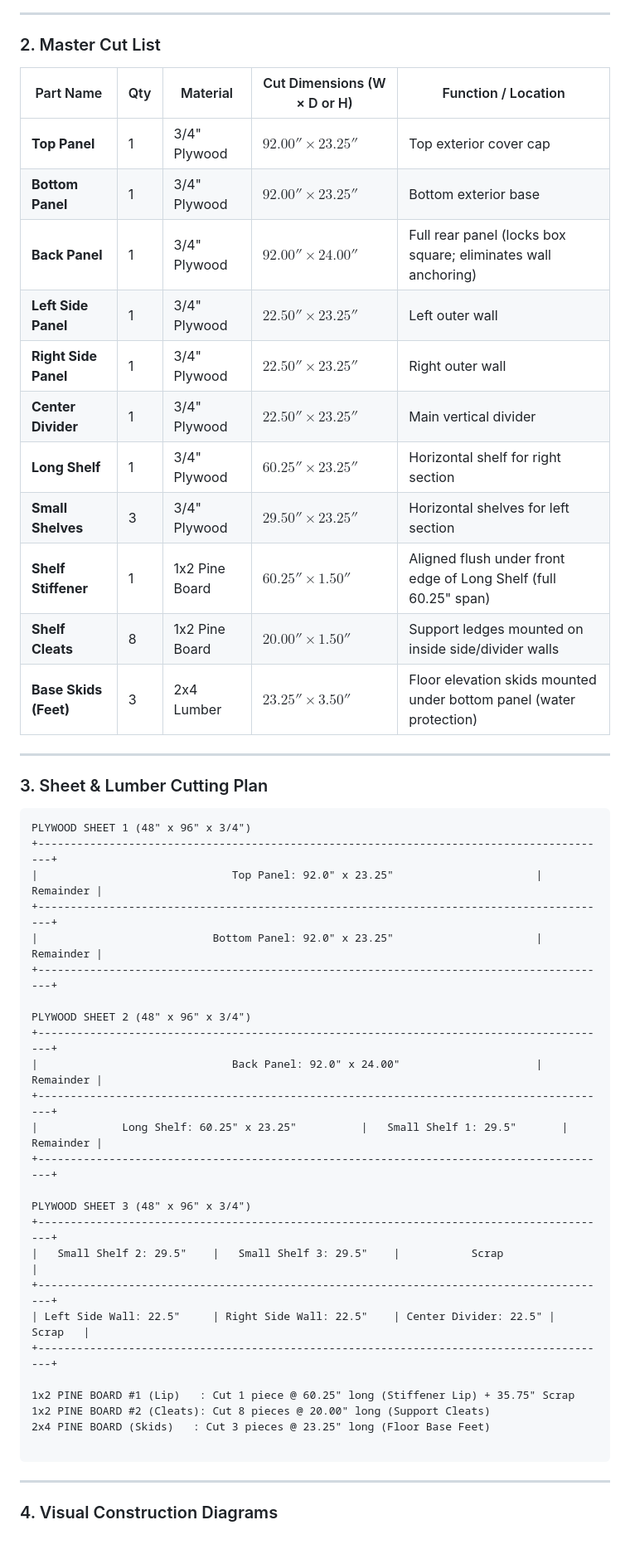
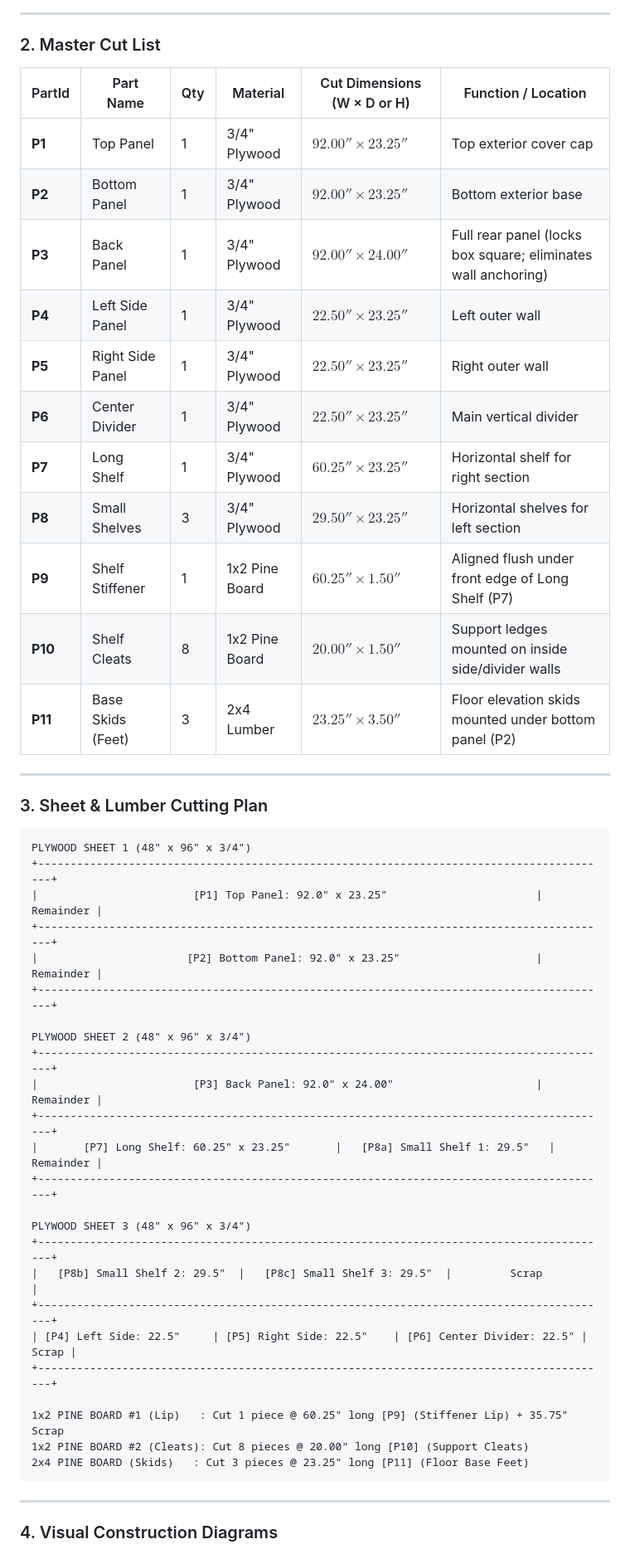
Before and after one commit to paramraghavan/cookbook, a Markdown page: eagle_scout/Floor_Table_ShelfA.md, the part around one of its changes. Shown at 83% size. Rendered like a GitHub page.

````diff
--- a/eagle_scout/Floor_Table_ShelfA.md
+++ b/eagle_scout/Floor_Table_ShelfA.md
@@ -62,19 +53,19 @@
 
 ### 2. Master Cut List
 
-| Part Name             | Qty | Material       | Cut Dimensions (W × D or H) | Function / Location                                                 |
-|-----------------------|-----|----------------|-----------------------------|---------------------------------------------------------------------|
-| **Top Panel**         | 1   | 3/4" Plywood   | $92.00'' \times 23.25''$    | Top exterior cover cap                                              |
-| **Bottom Panel**      | 1   | 3/4" Plywood   | $92.00'' \times 23.25''$    | Bottom exterior base                                                |
-| **Back Panel**        | 1   | 3/4" Plywood   | $92.00'' \times 24.00''$    | Full rear panel (locks box square; eliminates wall anchoring)       |
-| **Left Side Panel**   | 1   | 3/4" Plywood   | $22.50'' \times 23.25''$    | Left outer wall                                                     |
-| **Right Side Panel**  | 1   | 3/4" Plywood   | $22.50'' \times 23.25''$    | Right outer wall                                                    |
-| **Center Divider**    | 1   | 3/4" Plywood   | $22.50'' \times 23.25''$    | Main vertical divider                                               |
-| **Long Shelf**        | 1   | 3/4" Plywood   | $60.25'' \times 23.25''$    | Horizontal shelf for right section                                  |
-| **Small Shelves**     | 3   | 3/4" Plywood   | $29.50'' \times 23.25''$    | Horizontal shelves for left section                                 |
-| **Shelf Stiffener**   | 1   | 1x2 Pine Board | **$60.25'' \times 1.50''$** | Aligned flush under front edge of Long Shelf (full 60.25" span)     |
-| **Shelf Cleats**      | 8   | 1x2 Pine Board | **$20.00'' \times 1.50''$** | Support ledges mounted on inside side/divider walls                 |
-| **Base Skids (Feet)** | 3   | 2x4 Lumber     | **$23.25'' \times 3.50''$** | Floor elevation skids mounted under bottom panel (water protection) |
+| PartId | Part Name | Qty | Material | Cut Dimensions (W × D or H) | Function / Location |
+|---|---|---|---|---|---|
+| **P1** | Top Panel | 1 | 3/4" Plywood | $92.00'' \times 23.25''$ | Top exterior cover cap |
+| **P2** | Bottom Panel | 1 | 3/4" Plywood | $92.00'' \times 23.25''$ | Bottom exterior base |
+| **P3** | Back Panel | 1 | 3/4" Plywood | $92.00'' \times 24.00''$ | Full rear panel (locks box square; eliminates wall anchoring) |
+| **P4** | Left Side Panel | 1 | 3/4" Plywood | $22.50'' \times 23.25''$ | Left outer wall |
+| **P5** | Right Side Panel | 1 | 3/4" Plywood | $22.50'' \times 23.25''$ | Right outer wall |
+| **P6** | Center Divider | 1 | 3/4" Plywood | $22.50'' \times 23.25''$ | Main vertical divider |
+| **P7** | Long Shelf | 1 | 3/4" Plywood | $60.25'' \times 23.25''$ | Horizontal shelf for right section |
+| **P8** | Small Shelves | 3 | 3/4" Plywood | $29.50'' \times 23.25''$ | Horizontal shelves for left section |
+| **P9** | Shelf Stiffener | 1 | 1x2 Pine Board | **$60.25'' \times 1.50''$** | Aligned flush under front edge of Long Shelf (P7) |
+| **P10** | Shelf Cleats | 8 | 1x2 Pine Board | **$20.00'' \times 1.50''$** | Support ledges mounted on inside side/divider walls |
+| **P11** | Base Skids (Feet) | 3 | 2x4 Lumber | **$23.25'' \times 3.50''$** | Floor elevation skids mounted under bottom panel (P2) |
 
 ---
 
@@ -83,29 +74,28 @@
 ```text
 PLYWOOD SHEET 1 (48" x 96" x 3/4")
 +-----------------------------------------------------------------------------------------+
-|                              Top Panel: 92.0" x 23.25"                      | Remainder |
+|                        [P1] Top Panel: 92.0" x 23.25"                       | Remainder |
 +-----------------------------------------------------------------------------------------+
-|                           Bottom Panel: 92.0" x 23.25"                      | Remainder |
+|                       [P2] Bottom Panel: 92.0" x 23.25"                     | Remainder |
 +-----------------------------------------------------------------------------------------+
 
 PLYWOOD SHEET 2 (48" x 96" x 3/4")
 +-----------------------------------------------------------------------------------------+
-|                              Back Panel: 92.0" x 24.00"                     | Remainder |
+|                        [P3] Back Panel: 92.0" x 24.00"                      | Remainder |
 +-----------------------------------------------------------------------------------------+
-|             Long Shelf: 60.25" x 23.25"          |   Small Shelf 1: 29.5"       | Remainder |
+|       [P7] Long Shelf: 60.25" x 23.25"       |   [P8a] Small Shelf 1: 29.5"   | Remainder |
 +-----------------------------------------------------------------------------------------+
 
 PLYWOOD SHEET 3 (48" x 96" x 3/4")
 +-----------------------------------------------------------------------------------------+
-|   Small Shelf 2: 29.5"    |   Small Shelf 3: 29.5"    |           Scrap                 |
+|   [P8b] Small Shelf 2: 29.5"  |   [P8c] Small Shelf 3: 29.5"  |         Scrap           |
 +-----------------------------------------------------------------------------------------+
-| Left Side Wall: 22.5"     | Right Side Wall: 22.5"    | Center Divider: 22.5" |   Scrap   |
+| [P4] Left Side: 22.5"     | [P5] Right Side: 22.5"    | [P6] Center Divider: 22.5" | Scrap |
 +-----------------------------------------------------------------------------------------+
 
-1x2 PINE BOARD #1 (Lip)   : Cut 1 piece @ 60.25" long (Stiffener Lip) + 35.75" Scrap
-1x2 PINE BOARD #2 (Cleats): Cut 8 pieces @ 20.00" long (Support Cleats)
-2x4 PINE BOARD (Skids)   : Cut 3 pieces @ 23.25" long (Floor Base Feet)
-
+1x2 PINE BOARD #1 (Lip)   : Cut 1 piece @ 60.25" long [P9] (Stiffener Lip) + 35.75" Scrap
+1x2 PINE BOARD #2 (Cleats): Cut 8 pieces @ 20.00" long [P10] (Support Cleats)
+2x4 PINE BOARD (Skids)   : Cut 3 pieces @ 23.25" long [P11] (Floor Base Feet)
 ```
 
 ---
````
Also changed, not shown: other parts of eagle_scout/Floor_Table_ShelfA.md (+27 -36 lines).
